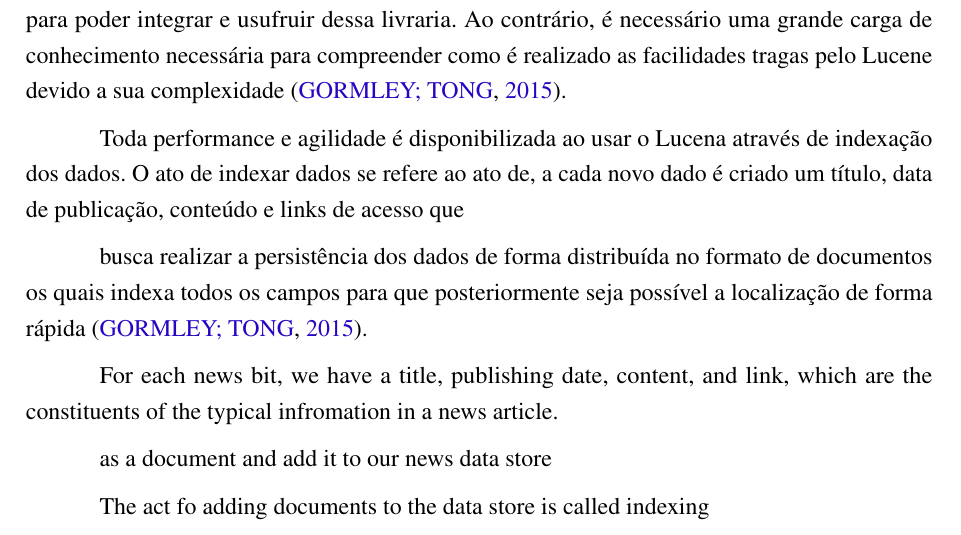
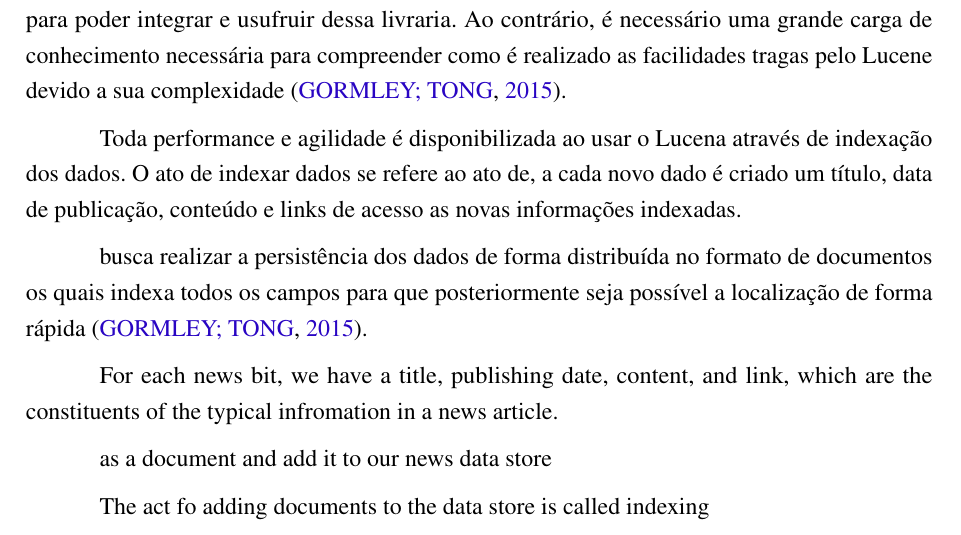
Before and after one commit to nitaicharan/TCC, a LaTeX thesis (Modelo AbnTex2/TCC.tex, which reads Modelo AbnTex2/textuais/capitulo2/elasticsearch.tex): part of page 19 of 24, cut so that both start at the same text. Compiled offline with pdfLaTeX.

Commit message:
Update qua mai 22 23:03:22 -03 2019

```diff
--- a/Modelo AbnTex2/textuais/capitulo2/elasticsearch.tex
+++ b/Modelo AbnTex2/textuais/capitulo2/elasticsearch.tex
@@ -4,6 +4,6 @@ Tendo como principal objetivo facilitar a busca por texto e a rapidez no acesso
 
 Possuindo como base o Apach Lucene, qualifica por ser atualmente a mais avançado, performática e completa livrara de motor de busca existente, é construído na linguagem Java para poder integrar e usufruir dessa livraria. Ao contrário, é necessário uma grande carga de conhecimento necessária para compreender como é realizado as facilidades tragas pelo Lucene devido a sua complexidade \cite{Gormley:2015}.
 
-Toda performance e agilidade é disponibilizada ao usar o Lucena através de indexação dos dados. O ato de indexar dados se refere ao ato de, a cada novo dado é criado um título, data de publicação, conteúdo e links de acesso que
+Toda performance e agilidade é disponibilizada ao usar o Lucena através de indexação dos dados. O ato de indexar dados se refere ao ato de, a cada novo dado é criado um título, data de publicação, conteúdo e links de acesso as novas informações indexadas.
 
 busca realizar a persistência dos dados de forma distribuída no formato de documentos os quais indexa todos os campos para que posteriormente seja possível a localização de forma rápida \cite{Gormley:2015}.
```
Also changed, not shown: Modelo AbnTex2/TCC.pdf, 2 other files.
